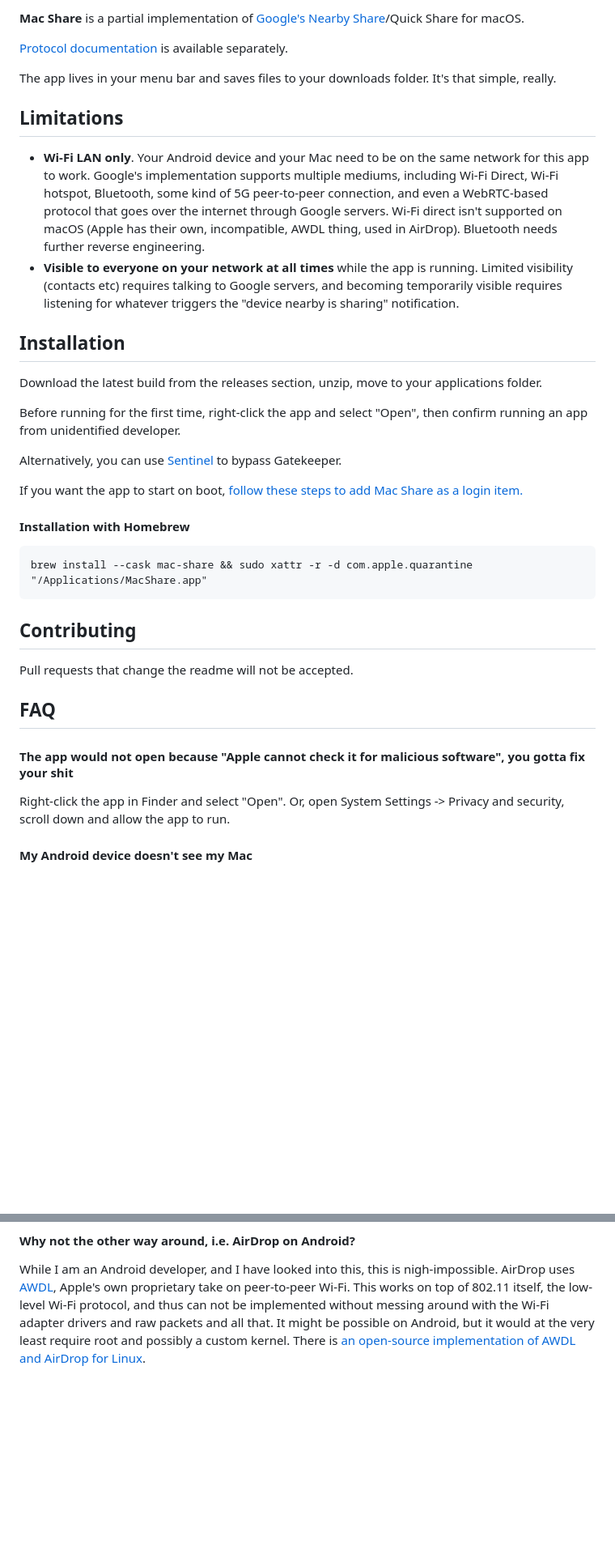
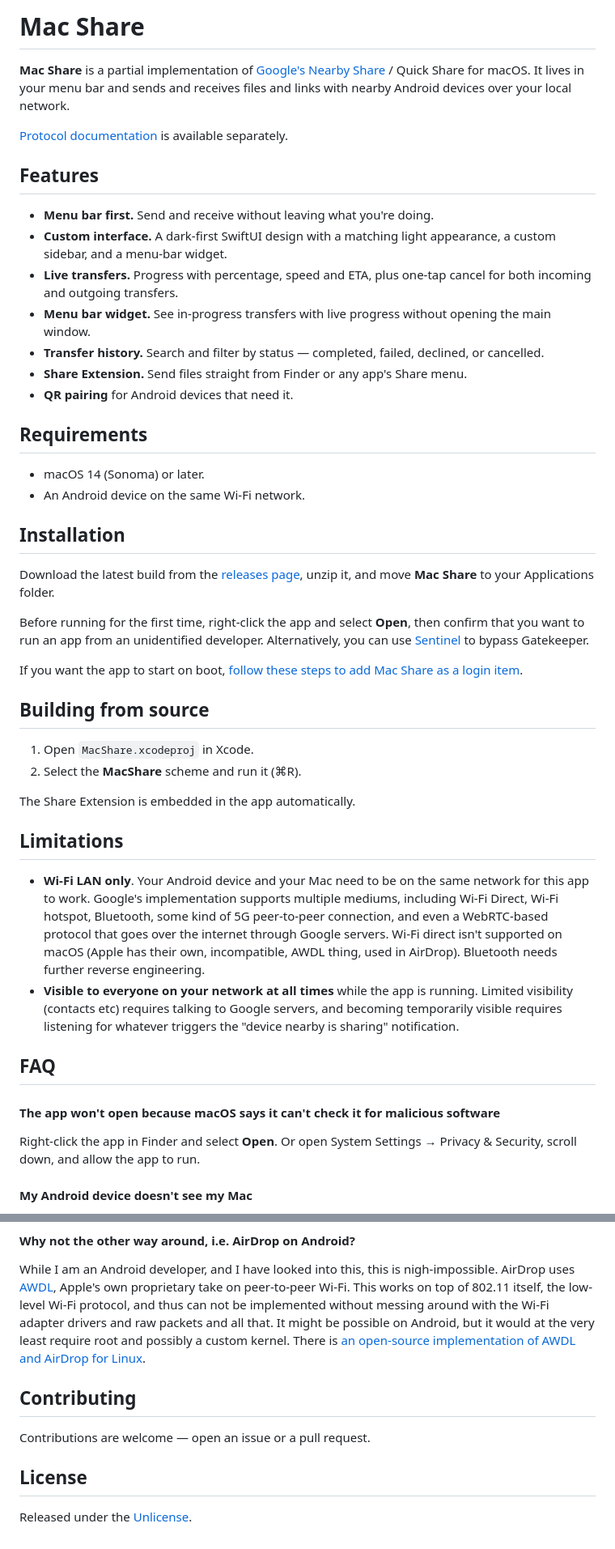
Before and after one commit to imrj05/MacShare, a Markdown page: README.md, 2 parts joined by grey strips. Shown at 81% size. GitHub-like rendering; blank space fills up the shorter version.

Commit message:
Update README.md to enhance features section and clarify limitations

````diff
--- a/README.md
+++ b/README.md
@@ -1,39 +1,49 @@
-**Mac Share** is a partial implementation of [Google's Nearby Share](https://blog.google/products/android/nearby-share/)/Quick Share for macOS.
+# Mac Share
 
-[Protocol documentation](/PROTOCOL.md) is available separately.
+**Mac Share** is a partial implementation of [Google's Nearby Share](https://blog.google/products/android/nearby-share/) / Quick Share for macOS. It lives in your menu bar and sends and receives files and links with nearby Android devices over your local network.
 
-The app lives in your menu bar and saves files to your downloads folder. It's that simple, really.
+[Protocol documentation](PROTOCOL.md) is available separately.
+
+## Features
+
+- **Menu bar first.** Send and receive without leaving what you're doing.
+- **Custom interface.** A dark-first SwiftUI design with a matching light appearance, a custom sidebar, and a menu-bar widget.
+- **Live transfers.** Progress with percentage, speed and ETA, plus one-tap cancel for both incoming and outgoing transfers.
+- **Menu bar widget.** See in-progress transfers with live progress without opening the main window.
+- **Transfer history.** Search and filter by status — completed, failed, declined, or cancelled.
+- **Share Extension.** Send files straight from Finder or any app's Share menu.
+- **QR pairing** for Android devices that need it.
+
+## Requirements
+
+- macOS 14 (Sonoma) or later.
+- An Android device on the same Wi-Fi network.
+
+## Installation
+
+Download the latest build from the [releases page](https://github.com/imrj05/MacShare/releases), unzip it, and move **Mac Share** to your Applications folder.
+
+Before running for the first time, right-click the app and select **Open**, then confirm that you want to run an app from an unidentified developer. Alternatively, you can use [Sentinel](https://github.com/alienator88/Sentinel) to bypass Gatekeeper.
+
+If you want the app to start on boot, [follow these steps to add Mac Share as a login item](https://support.apple.com/guide/mac-help/open-items-automatically-when-you-log-in-mh15189/mac).
+
+## Building from source
+
+1. Open `MacShare.xcodeproj` in Xcode.
+2. Select the **MacShare** scheme and run it (⌘R).
+
+The Share Extension is embedded in the app automatically.
 
 ## Limitations
 
 * **Wi-Fi LAN only**. Your Android device and your Mac need to be on the same network for this app to work. Google's implementation supports multiple mediums, including Wi-Fi Direct, Wi-Fi hotspot, Bluetooth, some kind of 5G peer-to-peer connection, and even a WebRTC-based protocol that goes over the internet through Google servers. Wi-Fi direct isn't supported on macOS (Apple has their own, incompatible, AWDL thing, used in AirDrop). Bluetooth needs further reverse engineering.
 * **Visible to everyone on your network at all times** while the app is running. Limited visibility (contacts etc) requires talking to Google servers, and becoming temporarily visible requires listening for whatever triggers the "device nearby is sharing" notification.
 
-## Installation
-
-Download the latest build from the releases section, unzip, move to your applications folder.
-
-Before running for the first time, right-click the app and select "Open", then confirm running an app from unidentified developer.
-
-Alternatively, you can use [Sentinel](https://github.com/alienator88/Sentinel) to bypass Gatekeeper.
-
-If you want the app to start on boot, [follow these steps to add Mac Share as a login item.](https://support.apple.com/guide/mac-help/open-items-automatically-when-you-log-in-mh15189/mac)
-
-#### Installation with Homebrew
-
-```
-brew install --cask mac-share && sudo xattr -r -d com.apple.quarantine "/Applications/MacShare.app"
-```
-
-## Contributing
-
-Pull requests that change the readme will not be accepted.
-
 ## FAQ
 
-#### The app would not open because "Apple cannot check it for malicious software", you gotta fix your shit
+#### The app won't open because macOS says it can't check it for malicious software
 
-Right-click the app in Finder and select "Open". Or, open System Settings -> Privacy and security, scroll down and allow the app to run.
+Right-click the app in Finder and select **Open**. Or open System Settings → Privacy & Security, scroll down, and allow the app to run.
 
 #### My Android device doesn't see my Mac
 
@@ -90,3 +100,11 @@ Because I don't want to pay Apple $99 a year for the privilege of developing mac
 #### Why not the other way around, i.e. AirDrop on Android?
 
 While I am an Android developer, and I have looked into this, this is nigh-impossible. AirDrop uses [AWDL](https://stackoverflow.com/questions/19587701/what-is-awdl-apple-wireless-direct-link-and-how-does-it-work), Apple's own proprietary take on peer-to-peer Wi-Fi. This works on top of 802.11 itself, the low-level Wi-Fi protocol, and thus can not be implemented without messing around with the Wi-Fi adapter drivers and raw packets and all that. It might be possible on Android, but it would at the very least require root and possibly a custom kernel. There is [an open-source implementation of AWDL and AirDrop for Linux](https://owlink.org/code/).
+
+## Contributing
+
+Contributions are welcome — open an issue or a pull request.
+
+## License
+
+Released under the [Unlicense](UNLICENSE).
````
